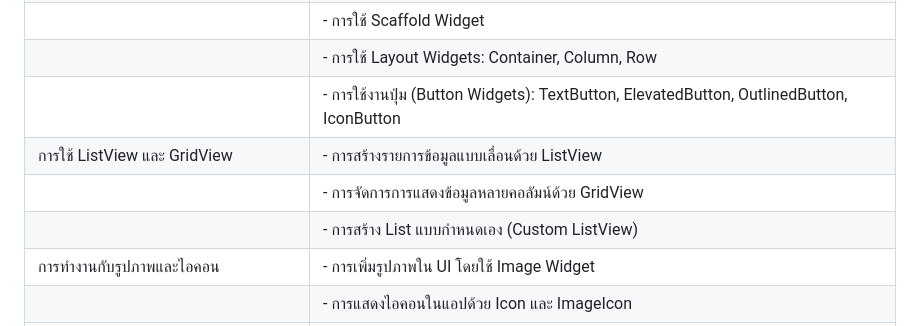
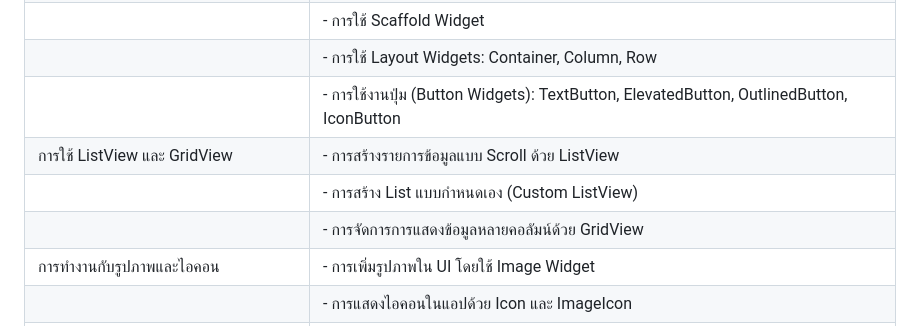
Before and after one commit to memokit/training-flutter, a Markdown page: README.md, the part around the change. Rendered like a GitHub page.

```diff
--- a/README.md
+++ b/README.md
@@ -9,9 +9,9 @@
 |                                   | - การใช้ Scaffold Widget|
 |                                   | - การใช้ Layout Widgets: Container, Column, Row |
 |                                   | - การใช้งานปุ่ม (Button Widgets): TextButton, ElevatedButton, OutlinedButton, IconButton|
-|การใช้ ListView และ GridView        | - การสร้างรายการข้อมูลแบบเลื่อนด้วย ListView|
+|การใช้ ListView และ GridView        | - การสร้างรายการข้อมูลแบบ Scroll ด้วย ListView|
+|                                   | - การสร้าง List แบบกำหนดเอง (Custom ListView)|
 |                                   | - การจัดการการแสดงข้อมูลหลายคอลัมน์ด้วย GridView|
-|                                   | - การสร้าง List แบบกำหนดเอง (Custom ListView)|
 |การทำงานกับรูปภาพและไอคอน            | - การเพิ่มรูปภาพใน UI โดยใช้ Image Widget|
 |                                   | - การแสดงไอคอนในแอปด้วย Icon และ ImageIcon|
 |                                   | - การใช้ NetworkImage เพื่อโหลดภาพจากอินเทอร์เน็ต|
```
